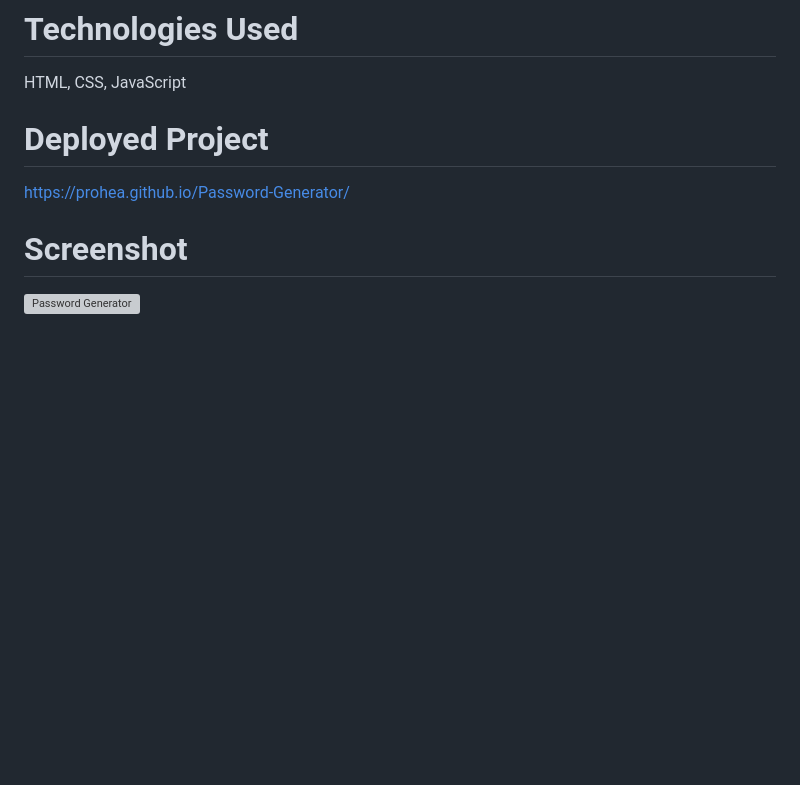
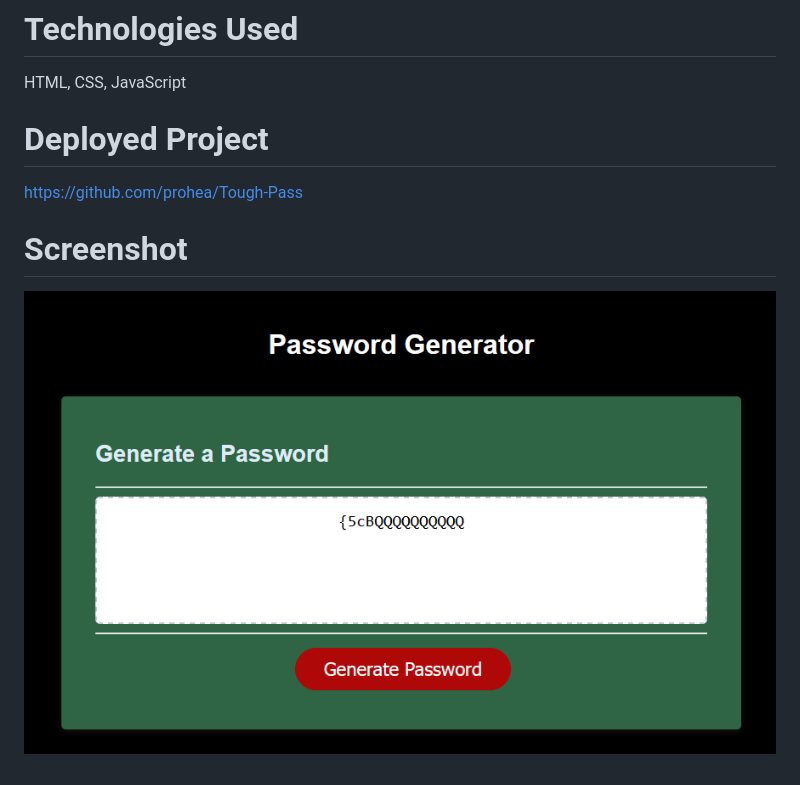
Before and after one commit to prohea/Password-Generator, a Markdown page: README.md, the part around the change. Rendered like a GitHub page; pictures changed too: Assets/image/generate-pw.png (added); blank space fills up the shorter version; grey boxes are pictures that could not be loaded.

Commit message:
added screenshot

```diff
--- a/README.md
+++ b/README.md
@@ -27,8 +27,9 @@ Starter Code
 
 # Technologies Used
 HTML, CSS, JavaScript
+
 # Deployed Project
-https://prohea.github.io/Password-Generator/
+https://github.com/prohea/Tough-Pass
 
 # Screenshot
-![Password Generator]()
+![Password Generator](./Assets/image/generate-pw.png)
```
